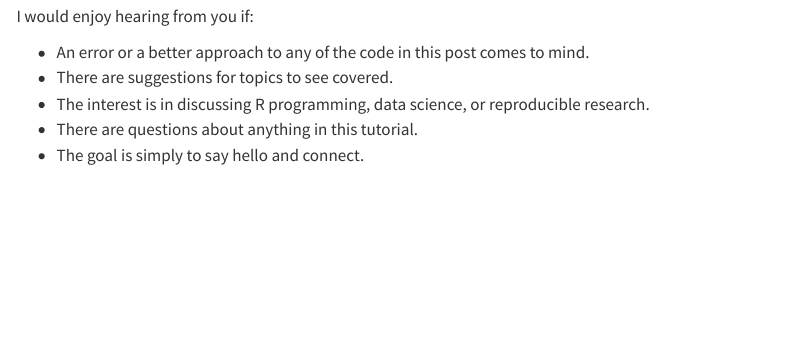
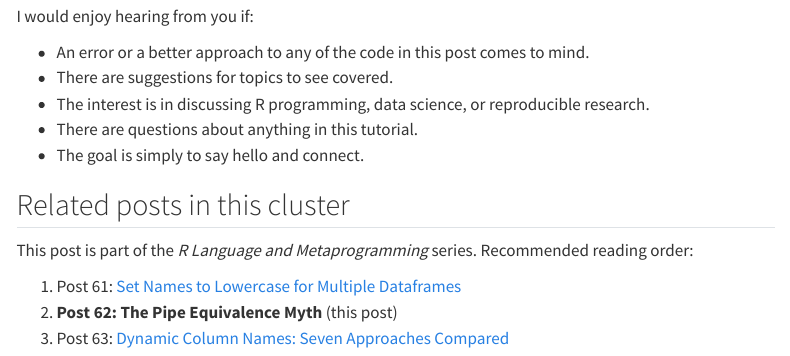
Before and after one commit to rgt47/piping, a Quarto document (analysis/report/index.qmd): the page in a window 1100 px wide, from 11700 px down. Rendered offline with R 4.5, knitr and Pandoc in place of Quarto, with nearby package versions; menus at the side of the page are left out.

Commit message:
Auto-backup: 2026-05-28 15:52:47

```diff
--- a/analysis/report/index.qmd
+++ b/analysis/report/index.qmd
@@ -23,6 +23,8 @@ format:
     code-fold: false
     code-tools: false
 bibliography: references.bib
+cluster: r-language
+cluster-order: 2
 ---
 
 ![Pipe equivalence in R: a closer look at when the
@@ -691,3 +693,12 @@ I would enjoy hearing from you if:
   science, or reproducible research.
 - There are questions about anything in this tutorial.
 - The goal is simply to say hello and connect.
+
+## Related posts in this cluster
+
+This post is part of the *R Language and Metaprogramming* series.
+Recommended reading order:
+
+1. Post 61: [Set Names to Lowercase for Multiple Dataframes](../61-lowercasingdataframes/)
+2. **Post 62: The Pipe Equivalence Myth** (this post)
+3. Post 63: [Dynamic Column Names: Seven Approaches Compared](../63-dynamic-column-names/)
```
